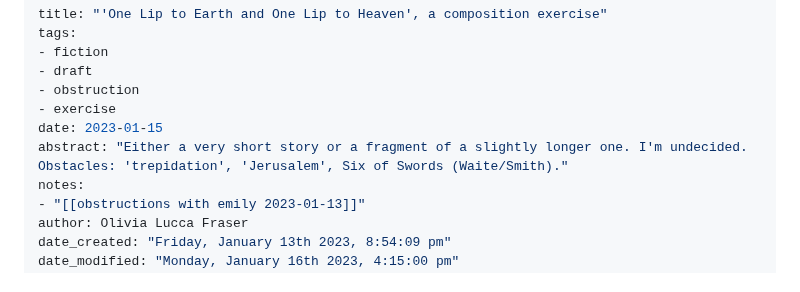
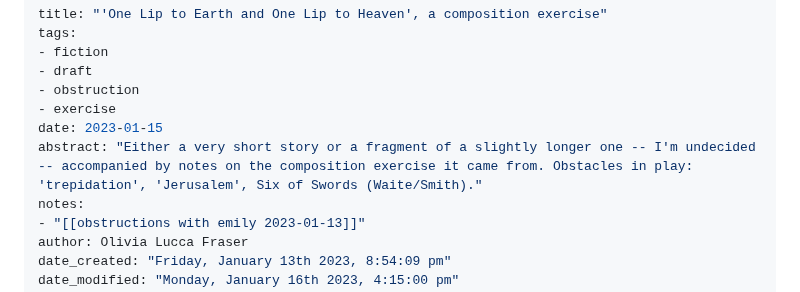
Before and after one commit to oblivia-simplex/feral_machines, a Markdown page: posts/2023-01-15--one_lip_to_earth_and_one_lip_to_heaven.md, the part around the change. Drawn GitHub-style.

Commit message:
minor tweaks

```diff
--- a/posts/2023-01-15--one_lip_to_earth_and_one_lip_to_heaven.md
+++ b/posts/2023-01-15--one_lip_to_earth_and_one_lip_to_heaven.md
@@ -6,7 +6,7 @@ tags:
 - obstruction
 - exercise
 date: 2023-01-15
-abstract: "Either a very short story or a fragment of a slightly longer one. I'm undecided. Obstacles: 'trepidation', 'Jerusalem', Six of Swords (Waite/Smith)."
+abstract: "Either a very short story or a fragment of a slightly longer one -- I'm undecided -- accompanied by notes on the composition exercise it came from. Obstacles in play: 'trepidation', 'Jerusalem', Six of Swords (Waite/Smith)."
 notes:
 - "[[obstructions with emily 2023-01-13]]"
 author: Olivia Lucca Fraser
```
